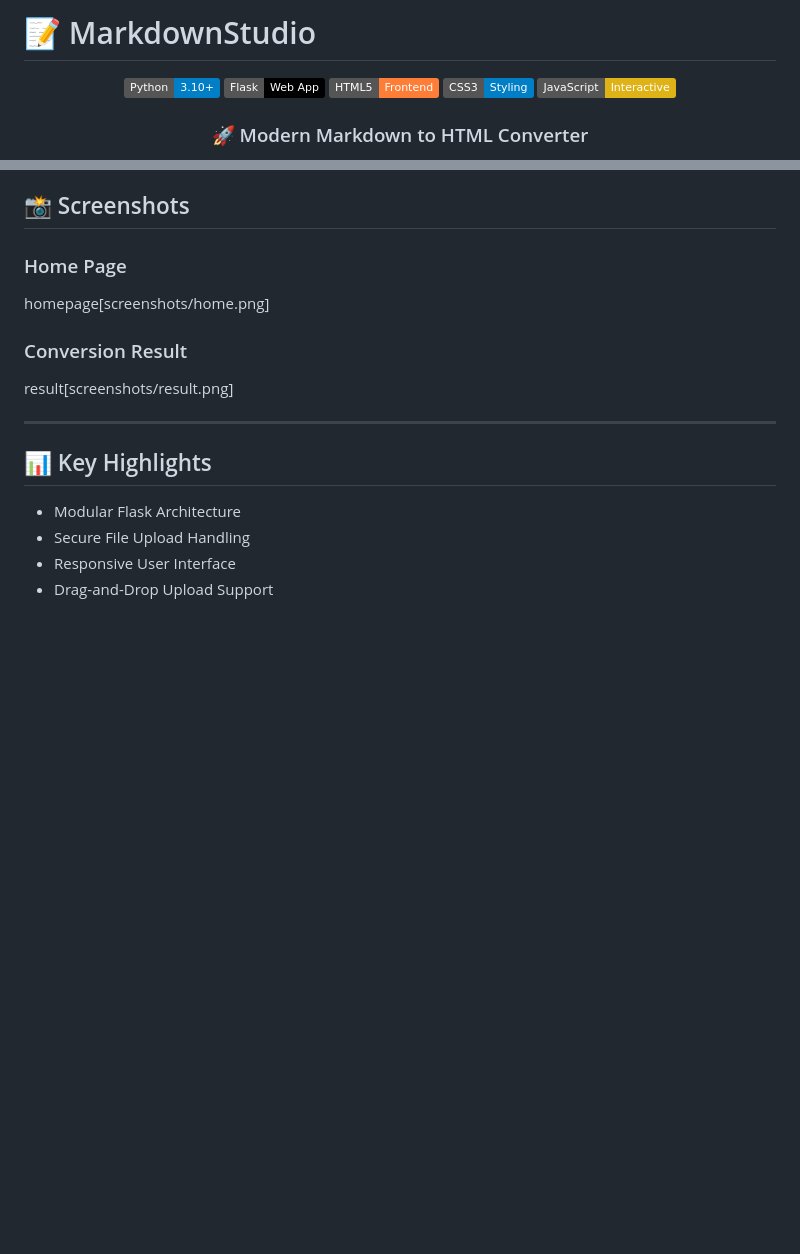
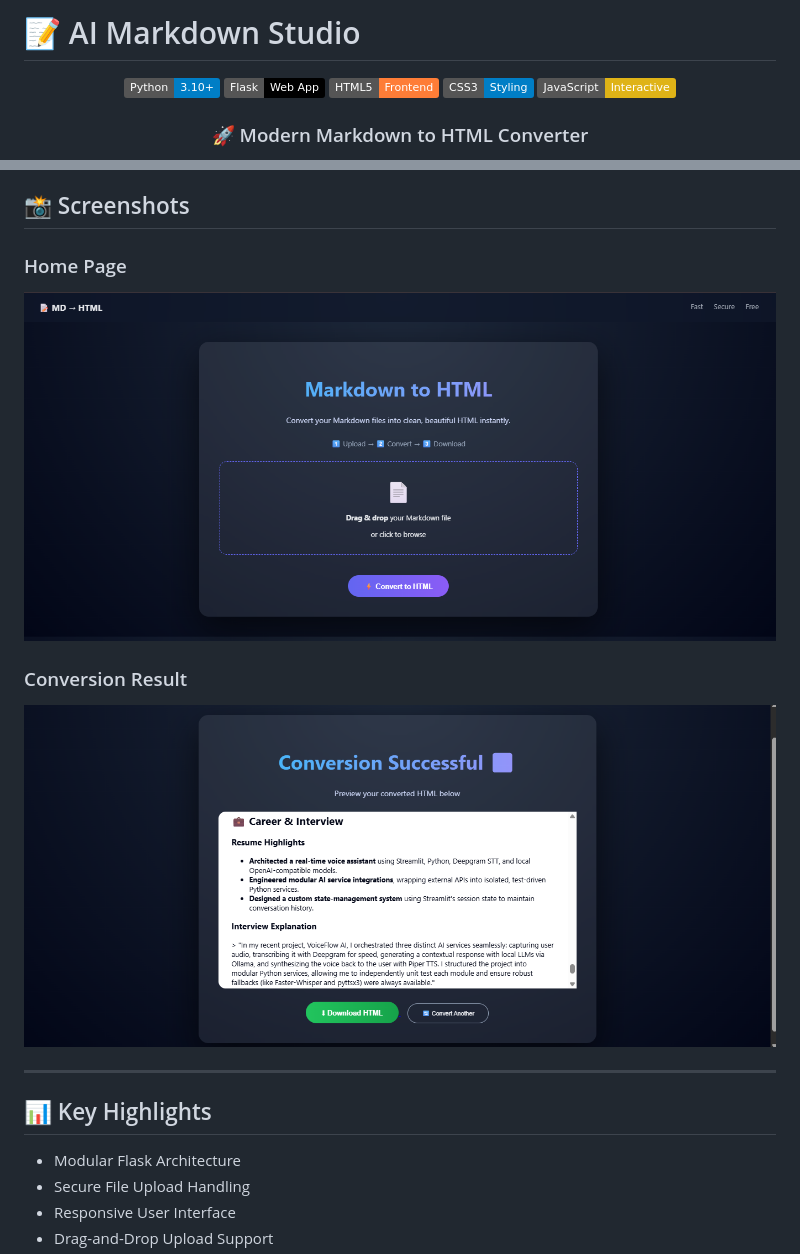
Before and after one commit to mekalakarthik05/Ai-Markdown-Studio, a Markdown page: README.md, 2 parts joined by grey strips. Drawn GitHub-style; badges without logos; blank space fills up the shorter version.

Commit message:
Update README.md for AI Markdown Studio

```diff
--- a/README.md
+++ b/README.md
@@ -1,4 +1,4 @@
-# 📝 MarkdownStudio
+# 📝 AI Markdown Studio
 
 <div align="center">
 
@@ -173,11 +173,11 @@ http://127.0.0.1:5000
 
 ### Home Page
 
-homepage[screenshots/home.png]
+![homepage](screenshots/home.png)
 
 ### Conversion Result
 
-result[screenshots/result.png]
+![result](screenshots/result.png)
 
 ---
 
```
